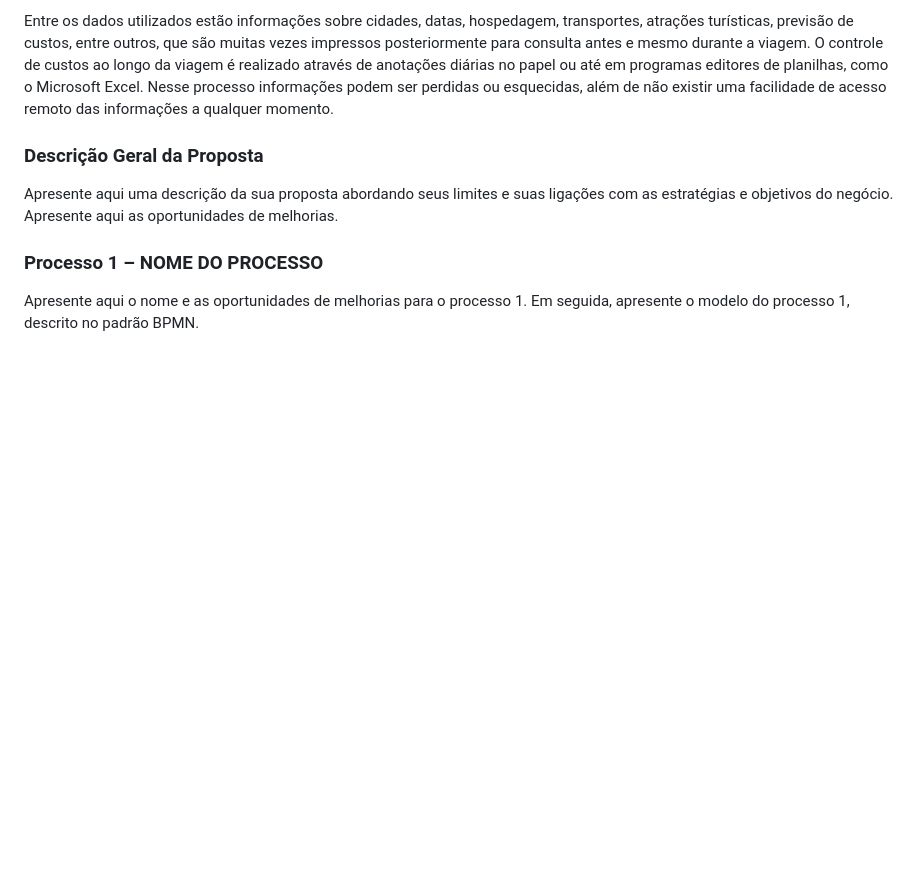
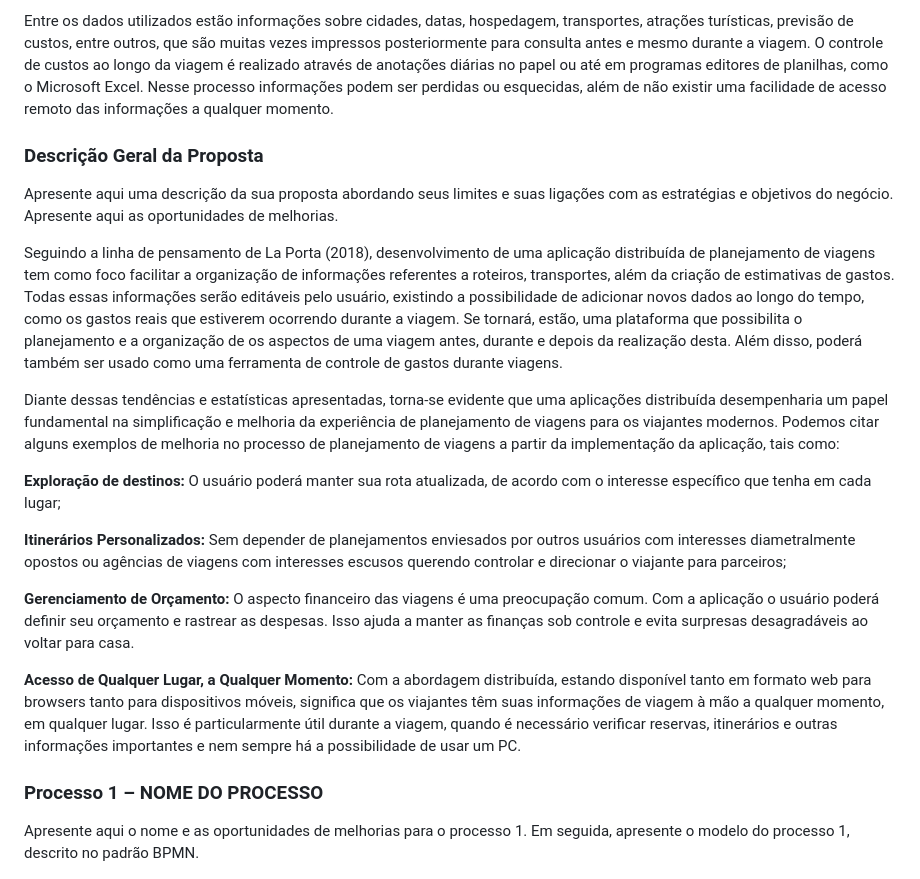
Before and after one commit to ICEI-PUC-Minas-PMV-ADS/pmv-ads-2023-2-e4-proj-infra-t1-pmv-ads-2023-2-e4-projtraveltrace, a Markdown page: docs/02-Especificação do Projeto.md, the part around the change. Rendered like a GitHub page; blank space fills up the shorter version.

Commit message:
Update 02-Especificação do Projeto.md
Modelagem de Processo de Negócio - Descrição Geral da Proposta

```diff
--- a/docs/02-Especificação do Projeto.md
+++ b/docs/02-Especificação do Projeto.md
@@ -73,6 +73,18 @@ Entre os dados utilizados estão informações sobre cidades, datas, hospedagem,
 ### Descrição Geral da Proposta
 
 Apresente aqui uma descrição da sua proposta abordando seus limites e suas ligações com as estratégias e objetivos do negócio. Apresente aqui as oportunidades de melhorias.
+
+Seguindo a linha de pensamento de La Porta (2018), desenvolvimento de uma aplicação distribuída de planejamento de viagens tem como foco facilitar a organização de informações referentes a roteiros, transportes, além da criação de estimativas de gastos. Todas essas informações serão editáveis pelo usuário, existindo a possibilidade de adicionar novos dados ao longo do tempo, como os gastos reais que estiverem ocorrendo durante a viagem. Se tornará, estão, uma plataforma que possibilita o planejamento e a organização de os aspectos de uma viagem antes, durante e depois da realização desta. Além disso, poderá também ser usado como uma ferramenta de controle de gastos durante viagens.
+
+Diante dessas tendências e estatísticas apresentadas, torna-se evidente que uma aplicações distribuída desempenharia um papel fundamental na simplificação e melhoria da experiência de planejamento de viagens para os viajantes modernos. Podemos citar alguns exemplos de melhoria no processo de planejamento de viagens a partir da implementação da aplicação, tais como:
+
+**Exploração de destinos:** O usuário poderá manter sua rota atualizada, de acordo com o interesse específico que tenha em cada lugar;
+
+**Itinerários Personalizados:** Sem depender de planejamentos enviesados por outros usuários com interesses diametralmente opostos ou agências de viagens com interesses escusos querendo controlar e direcionar o viajante para parceiros;
+
+**Gerenciamento de Orçamento:** O aspecto financeiro das viagens é uma preocupação comum. Com a aplicação o usuário poderá definir seu orçamento e rastrear as despesas. Isso ajuda a manter as finanças sob controle e evita surpresas desagradáveis ao voltar para casa.
+
+**Acesso de Qualquer Lugar, a Qualquer Momento:** Com a abordagem distribuída, estando disponível tanto em formato web para browsers tanto para dispositivos móveis, significa que os viajantes têm suas informações de viagem à mão a qualquer momento, em qualquer lugar. Isso é particularmente útil durante a viagem, quando é necessário verificar reservas, itinerários e outras informações importantes e nem sempre há a possibilidade de usar um PC.
 
 ### Processo 1 – NOME DO PROCESSO
 
```
